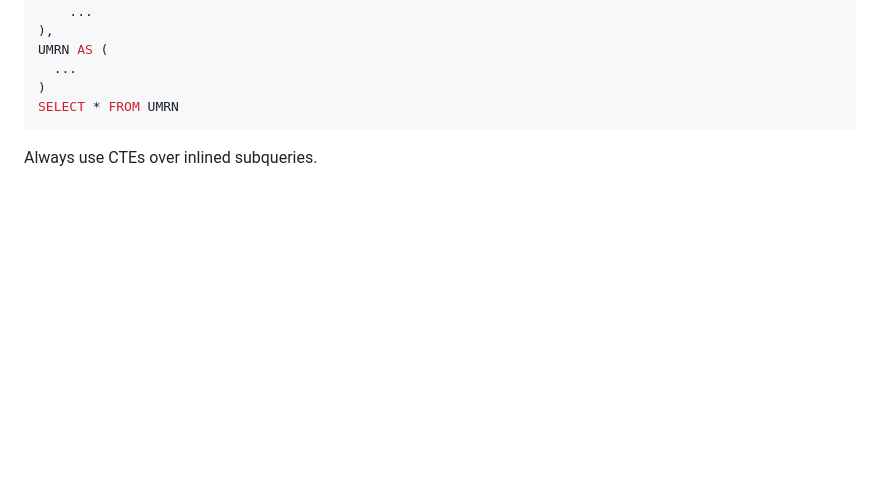
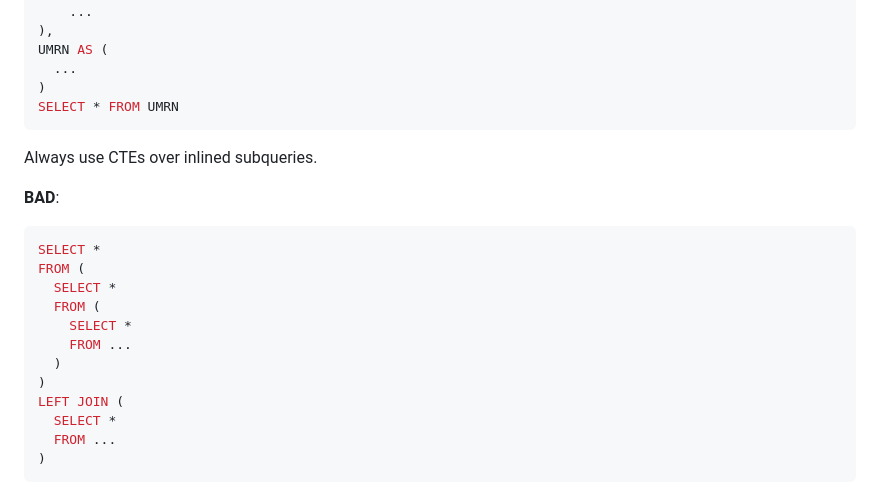
Before and after one commit to AUS-DOH-Safety-and-Quality/HQIU-Coding-Styles, a Markdown page: SQL/README.md, the part around the change. GitHub-like rendering; blank space fills up the shorter version.

Commit message:
Add bad inlined subquery

````diff
--- a/SQL/README.md
+++ b/SQL/README.md
@@ -375,3 +375,20 @@ SELECT * FROM UMRN
 ```
 
 Always use CTEs over inlined subqueries.
+
+__BAD__:
+
+```sql
+SELECT *
+FROM (
+  SELECT *
+  FROM (
+    SELECT *
+    FROM ...
+  )
+)
+LEFT JOIN (
+  SELECT *
+  FROM ...
+)
+```
````
